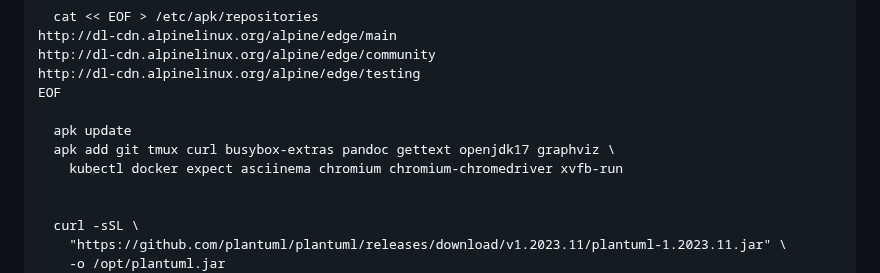
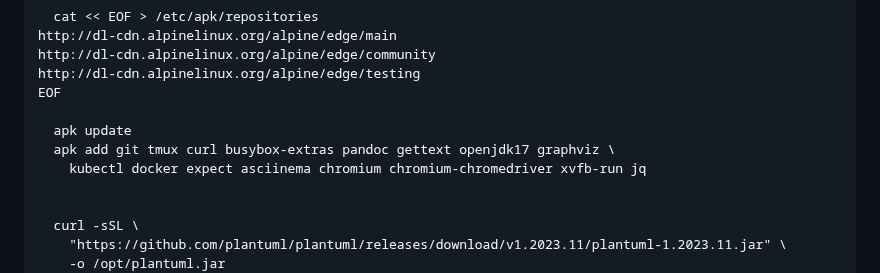
Before and after one commit to laughingbiscuit/seandavis.sh, a Markdown page: index.md, the part around the change. GitHub-like rendering.

Commit message:
install jq

```diff
--- a/index.md
+++ b/index.md
@@ -15,7 +15,7 @@ EOF
 
   apk update
   apk add git tmux curl busybox-extras pandoc gettext openjdk17 graphviz \
-    kubectl docker expect asciinema chromium chromium-chromedriver xvfb-run
+    kubectl docker expect asciinema chromium chromium-chromedriver xvfb-run jq
 
 
   curl -sSL \
```
